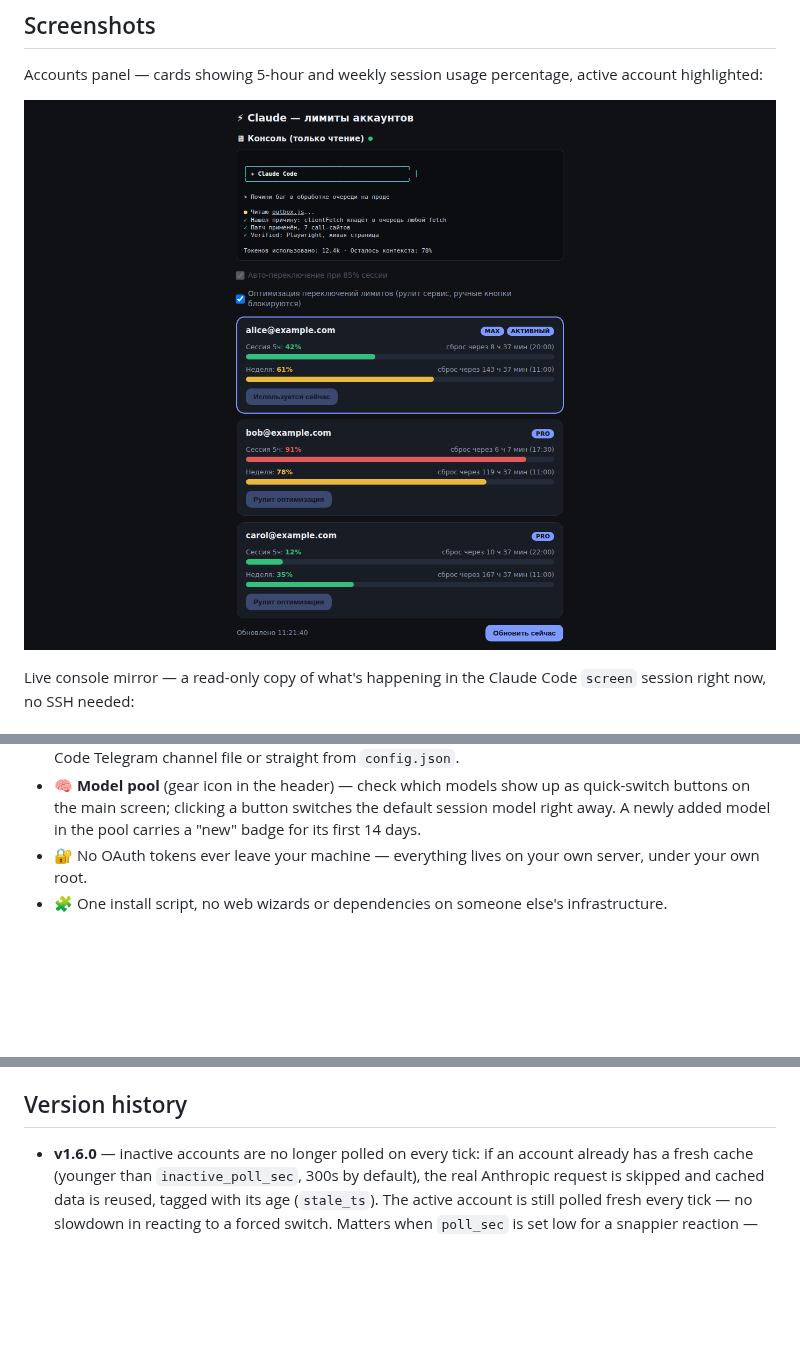
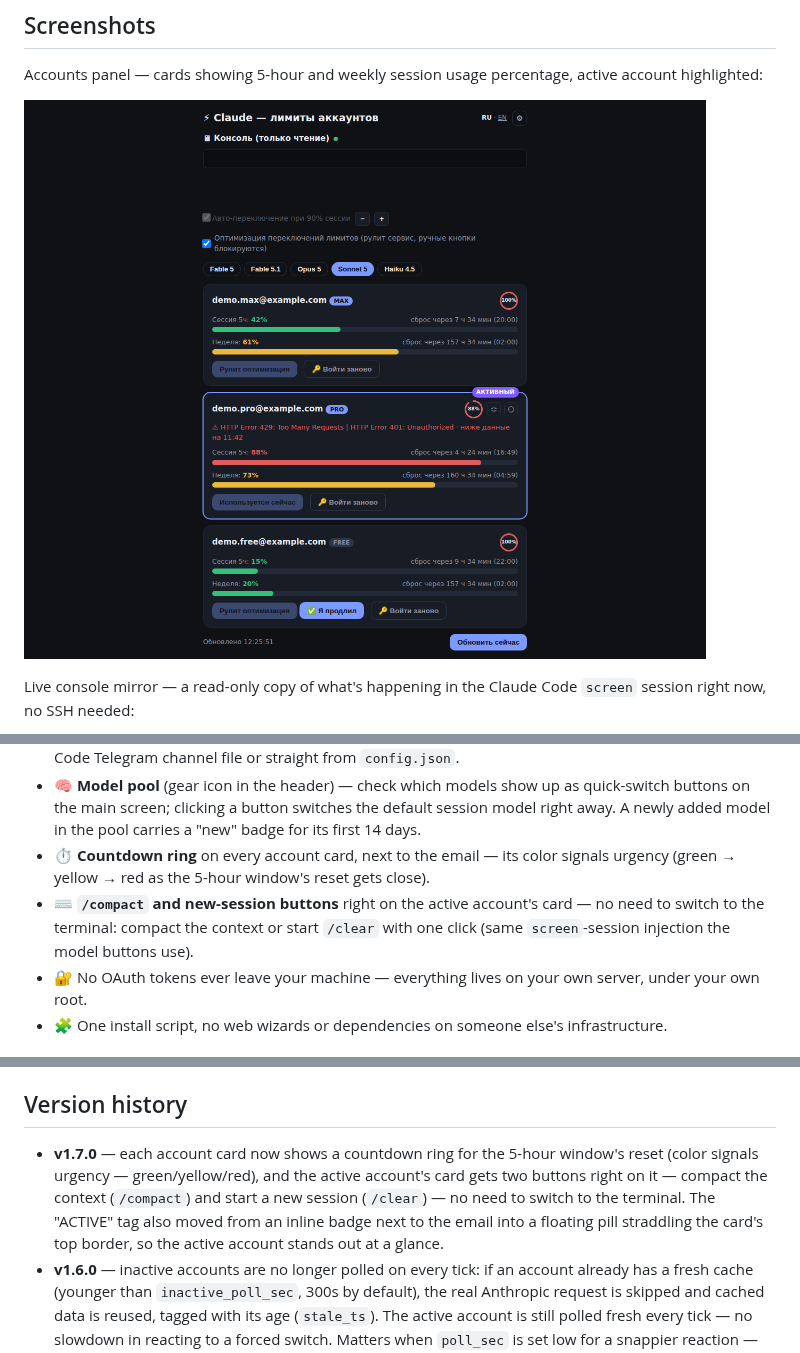
Before and after one commit to r38dark/cc-fleet, a Markdown page: README.en.md, 3 parts joined by grey strips. Rendered like a GitHub page; pictures changed too: screenshots/dashboard.png; blank space fills up the shorter version.

```diff
--- a/README.en.md
+++ b/README.en.md
@@ -77,6 +77,13 @@ there's something to say; in normal operation it isn't rendered at all
   as quick-switch buttons on the main screen; clicking a button switches the
   default session model right away. A newly added model in the pool carries
   a "new" badge for its first 14 days.
+- ⏱ **Countdown ring** on every account card, next to the email — its color
+  signals urgency (green → yellow → red as the 5-hour window's reset gets
+  close).
+- ⌨️ **`/compact` and new-session buttons** right on the active account's
+  card — no need to switch to the terminal: compact the context or start
+  `/clear` with one click (same `screen`-session injection the model buttons
+  use).
 - 🔐 No OAuth tokens ever leave your machine — everything lives on your own
   server, under your own root.
 - 🧩 One install script, no web wizards or dependencies on someone else's
@@ -350,6 +357,13 @@ in front:
 
 ## Version history
 
+- **v1.7.0** — each account card now shows a countdown ring for the 5-hour
+  window's reset (color signals urgency — green/yellow/red), and the active
+  account's card gets two buttons right on it — compact the context
+  (`/compact`) and start a new session (`/clear`) — no need to switch to the
+  terminal. The "ACTIVE" tag also moved from an inline badge next to the
+  email into a floating pill straddling the card's top border, so the active
+  account stands out at a glance.
 - **v1.6.0** — inactive accounts are no longer polled on every tick: if an
   account already has a fresh cache (younger than `inactive_poll_sec`,
   300s by default), the real Anthropic request is skipped and cached data
```
Also changed, not shown: README.md (+13 -0 lines), 1 other file.
